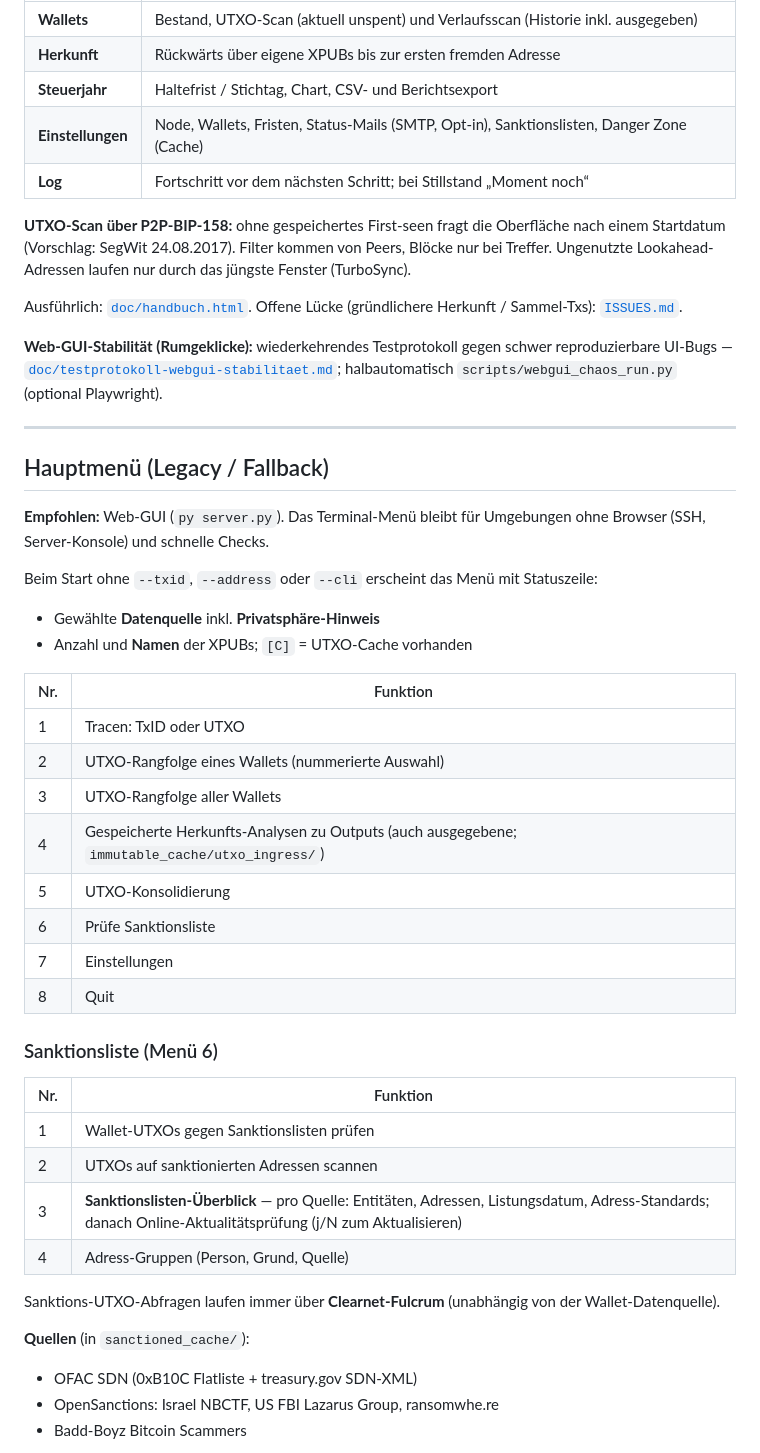
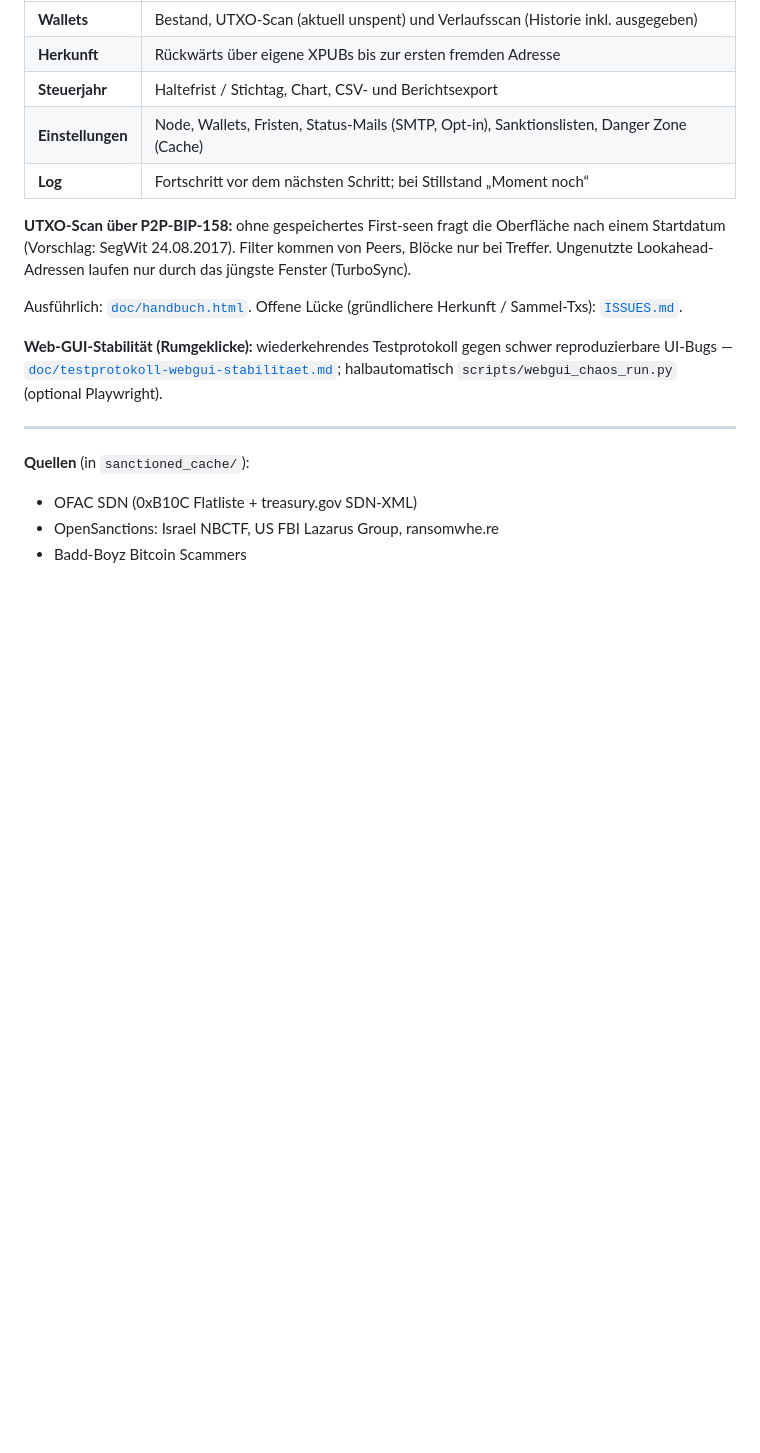
Before and after one commit to Juniormind1/SatSage, a Markdown page: README.md, the part around one of its changes. Drawn GitHub-style; blank space fills up the shorter version.

Commit message:
Refine README content and remove redundancies
Updated README to clarify features and data sources, and removed redundant sections.

```diff
--- a/README.md
+++ b/README.md
@@ -123,37 +122,6 @@ Ausführlich: [`doc/handbuch.html`](doc/handbuch.html). Offene Lücke (gründlic
 
 ---
 
-## Hauptmenü (Legacy / Fallback)
-
-**Empfohlen:** Web-GUI (`py server.py`). Das Terminal-Menü bleibt für Umgebungen ohne Browser (SSH, Server-Konsole) und schnelle Checks.
-
-Beim Start ohne `--txid`, `--address` oder `--cli` erscheint das Menü mit Statuszeile:
-
-- Gewählte **Datenquelle** inkl. **Privatsphäre-Hinweis**
-- Anzahl und **Namen** der XPUBs; `[C]` = UTXO-Cache vorhanden
-
-| Nr. | Funktion |
-|-----|----------|
-| 1 | Tracen: TxID oder UTXO |
-| 2 | UTXO-Rangfolge eines Wallets (nummerierte Auswahl) |
-| 3 | UTXO-Rangfolge aller Wallets |
-| 4 | Gespeicherte Herkunfts-Analysen zu Outputs (auch ausgegebene; `immutable_cache/utxo_ingress/`) |
-| 5 | UTXO-Konsolidierung |
-| 6 | Prüfe Sanktionsliste |
-| 7 | Einstellungen |
-| 8 | Quit |
-
-### Sanktionsliste (Menü 6)
-
-| Nr. | Funktion |
-|-----|----------|
-| 1 | Wallet-UTXOs gegen Sanktionslisten prüfen |
-| 2 | UTXOs auf sanktionierten Adressen scannen |
-| 3 | **Sanktionslisten-Überblick** — pro Quelle: Entitäten, Adressen, Listungsdatum, Adress-Standards; danach Online-Aktualitätsprüfung (j/N zum Aktualisieren) |
-| 4 | Adress-Gruppen (Person, Grund, Quelle) |
-
-Sanktions-UTXO-Abfragen laufen immer über **Clearnet-Fulcrum** (unabhängig von der Wallet-Datenquelle).
-
 **Quellen** (in `sanctioned_cache/`):
 
 - OFAC SDN (0xB10C Flatliste + treasury.gov SDN-XML)
```
Also changed, not shown: other parts of README.md (+7 -31 lines).
